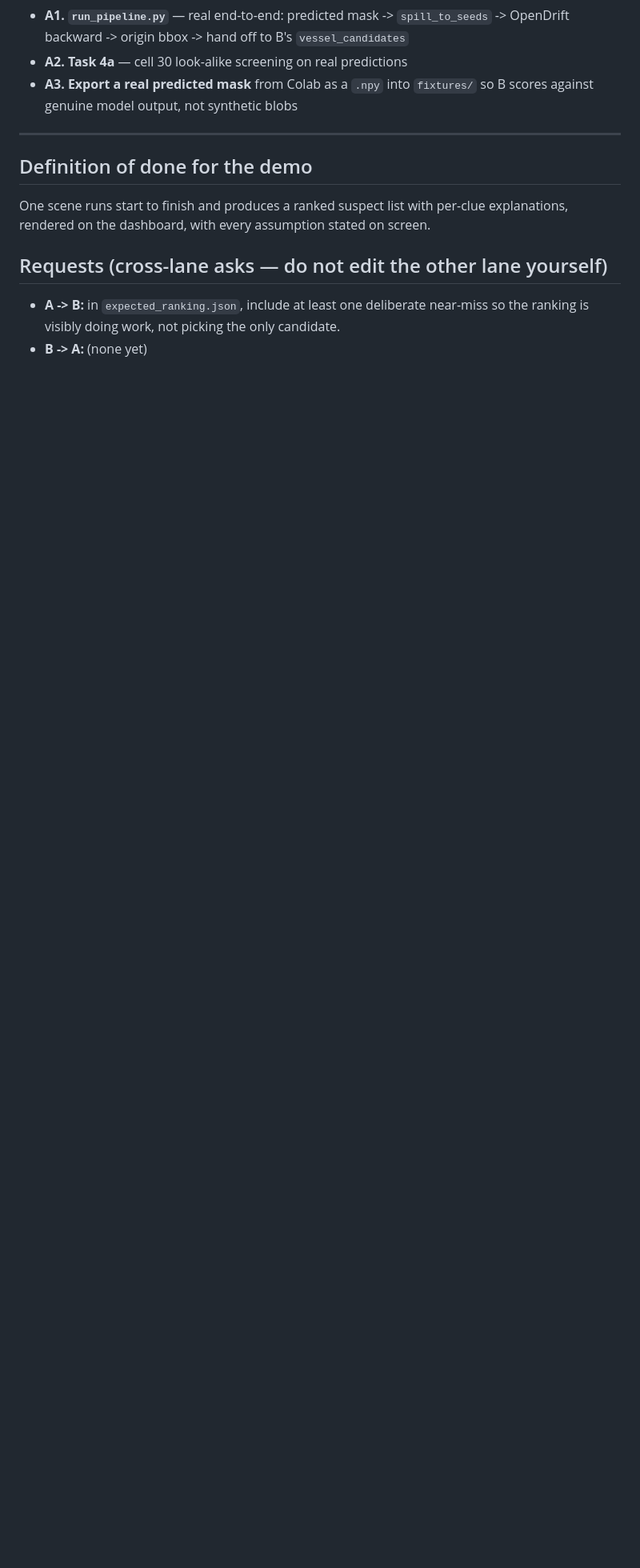
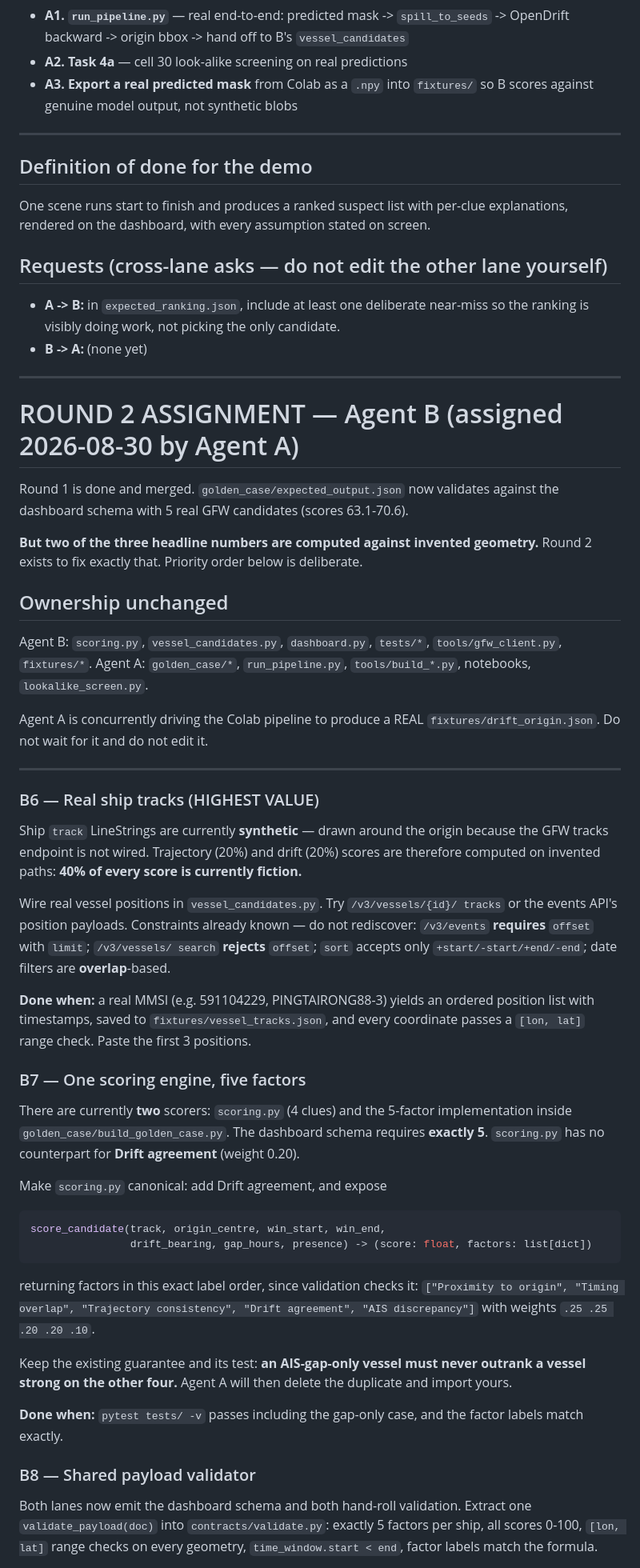
Before and after one commit to Mukesh-240/oceaniq, a Markdown page: AGENT_LOG.md, the part around one of its changes. Shown at 80% size. Drawn GitHub-style; blank space fills up the shorter version.

Commit message:
docs: assign Agent B round 2 - kill the synthetic geometry
Round 1 shipped a valid payload, but ship tracks are synthetic, so
trajectory (20%) and drift (20%) are computed on invented paths - 40% of
every score is currently fiction. B6 wires real GFW tracks.

Also assigns: one canonical 5-factor scorer (two exist today, and
scoring.py lacks Drift agreement), a shared contract validator with
negative tests, a data-driven provenance banner so judges learn what is
real from the screen rather than from us, and a final attempt at 4wings
before writing it off.

````diff
--- a/AGENT_LOG.md
+++ b/AGENT_LOG.md
@@ -394,3 +394,71 @@ explanations, rendered on the dashboard, with every assumption stated on screen.
 - **A -> B:** in `expected_ranking.json`, include at least one deliberate
   near-miss so the ranking is visibly doing work, not picking the only candidate.
 - **B -> A:** (none yet)
+
+---
+
+# ROUND 2 ASSIGNMENT — Agent B (assigned 2026-08-30 by Agent A)
+
+Round 1 is done and merged. `golden_case/expected_output.json` now validates
+against the dashboard schema with 5 real GFW candidates (scores 63.1-70.6).
+
+**But two of the three headline numbers are computed against invented geometry.**
+Round 2 exists to fix exactly that. Priority order below is deliberate.
+
+## Ownership unchanged
+Agent B: `scoring.py`, `vessel_candidates.py`, `dashboard.py`, `tests/*`,
+`tools/gfw_client.py`, `fixtures/*`.
+Agent A: `golden_case/*`, `run_pipeline.py`, `tools/build_*.py`, notebooks,
+`lookalike_screen.py`.
+
+Agent A is concurrently driving the Colab pipeline to produce a REAL
+`fixtures/drift_origin.json`. Do not wait for it and do not edit it.
+
+---
+
+### B6 — Real ship tracks (HIGHEST VALUE)
+Ship `track` LineStrings are currently **synthetic** — drawn around the origin
+because the GFW tracks endpoint is not wired. Trajectory (20%) and drift (20%)
+scores are therefore computed on invented paths: **40% of every score is
+currently fiction.**
+
+Wire real vessel positions in `vessel_candidates.py`. Try `/v3/vessels/{id}/
+tracks` or the events API's position payloads. Constraints already known — do
+not rediscover: `/v3/events` **requires** `offset` with `limit`; `/v3/vessels/
+search` **rejects** `offset`; `sort` accepts only `+start/-start/+end/-end`;
+date filters are **overlap**-based.
+
+**Done when:** a real MMSI (e.g. 591104229, PINGTAIRONG88-3) yields an ordered
+position list with timestamps, saved to `fixtures/vessel_tracks.json`, and every
+coordinate passes a `[lon, lat]` range check. Paste the first 3 positions.
+
+### B7 — One scoring engine, five factors
+There are currently **two** scorers: `scoring.py` (4 clues) and the 5-factor
+implementation inside `golden_case/build_golden_case.py`. The dashboard schema
+requires **exactly 5**. `scoring.py` has no counterpart for **Drift agreement**
+(weight 0.20).
+
+Make `scoring.py` canonical: add Drift agreement, and expose
+
+```python
+score_candidate(track, origin_centre, win_start, win_end,
+                drift_bearing, gap_hours, presence) -> (score: float, factors: list[dict])
+```
+
+returning factors in this exact label order, since validation checks it:
+`["Proximity to origin", "Timing overlap", "Trajectory consistency",
+  "Drift agreement", "AIS discrepancy"]` with weights `.25 .25 .20 .20 .10`.
+
+Keep the existing guarantee and its test: **an AIS-gap-only vessel must never
+outrank a vessel strong on the other four.** Agent A will then delete the
+duplicate and import yours.
+
+**Done when:** `pytest tests/ -v` passes including the gap-only case, and the
+factor labels match exactly.
+
+### B8 — Shared payload validator
+Both lanes now emit the dashboard schema and both hand-roll validation. Extract
+one `validate_payload(doc)` into `contracts/validate.py`:
+exactly 5 factors per ship, all scores 0-100, `[lon, lat]` range checks on every
+geometry, `time_window.start < end`, factor labels match the formula.
+
````
Also changed, not shown: other parts of AGENT_LOG.md (+28 -0 lines).
